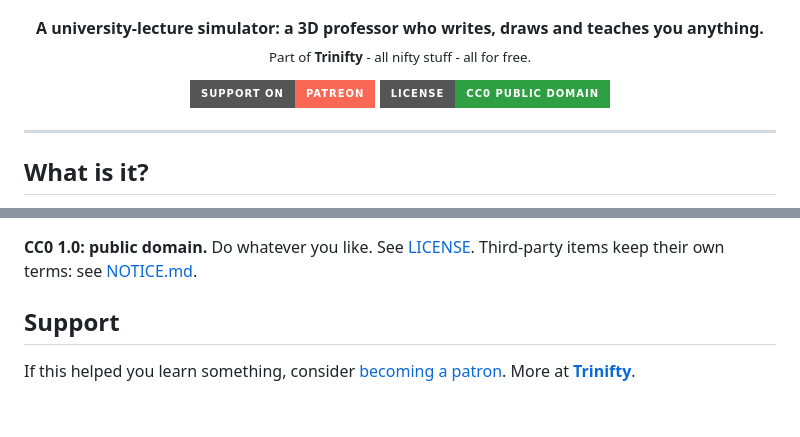
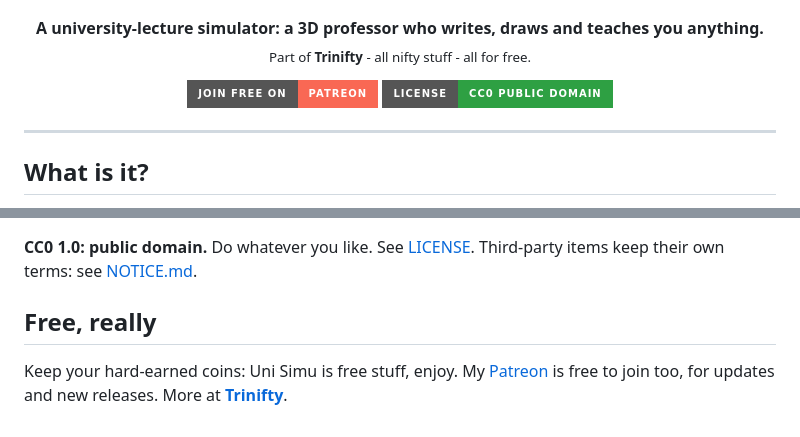
Before and after one commit to yeme-oss/Uni-Simu, a Markdown page: README.md, 2 parts joined by grey strips. Rendered like a GitHub page; badges without logos.

Commit message:
Reword support section: everything is free, Patreon is free to join
Co-Authored-By: Claude Sonnet 5.5 <noreply@anthropic.com>

```diff
--- a/README.md
+++ b/README.md
@@ -8,7 +8,7 @@
 </p>
 
 <p align="center">
-  <a href="https://www.patreon.com/c/PierreIgorZarebski"><img alt="Support on Patreon" src="https://img.shields.io/badge/Support%20on-Patreon-F96854?style=for-the-badge&logo=patreon&logoColor=white"></a>
+  <a href="https://www.patreon.com/c/PierreIgorZarebski"><img alt="Join free on Patreon" src="https://img.shields.io/badge/Join%20free%20on-Patreon-F96854?style=for-the-badge&logo=patreon&logoColor=white"></a>
   <img alt="License: CC0" src="https://img.shields.io/badge/license-CC0%20public%20domain-2ea043?style=for-the-badge">
 </p>
 
@@ -69,6 +69,6 @@ test/     node --test suites
 
 **CC0 1.0: public domain.** Do whatever you like. See [LICENSE](LICENSE). Third-party items keep their own terms: see [NOTICE.md](NOTICE.md).
 
-## Support
+## Free, really
 
-If this helped you learn something, consider [becoming a patron](https://www.patreon.com/c/PierreIgorZarebski). More at **[Trinifty](https://github.com/yeme-oss/Trinifty)**.
+Keep your hard-earned coins: Uni Simu is free stuff, enjoy. My [Patreon](https://www.patreon.com/c/PierreIgorZarebski) is free to join too, for updates and new releases. More at **[Trinifty](https://github.com/yeme-oss/Trinifty)**.
```
